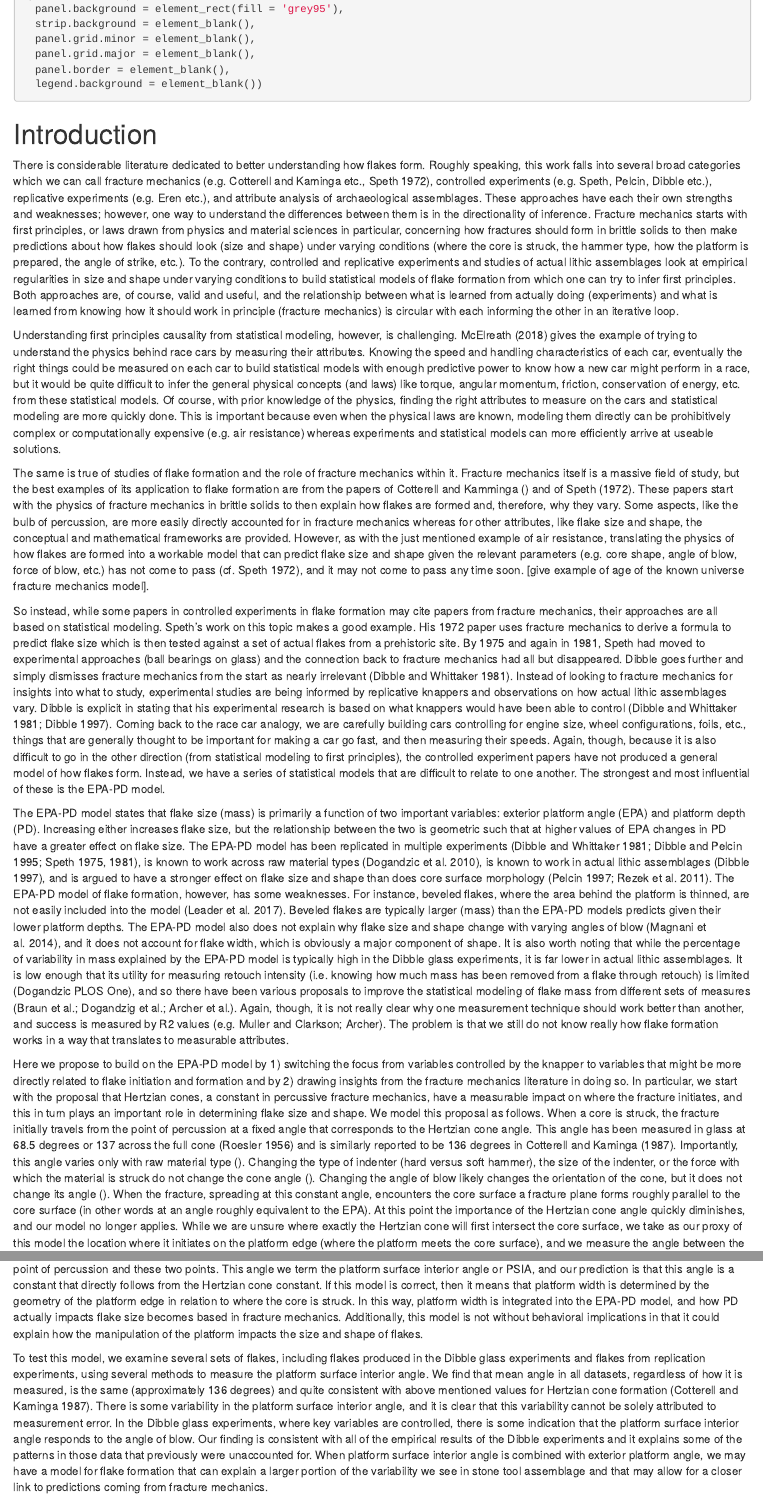
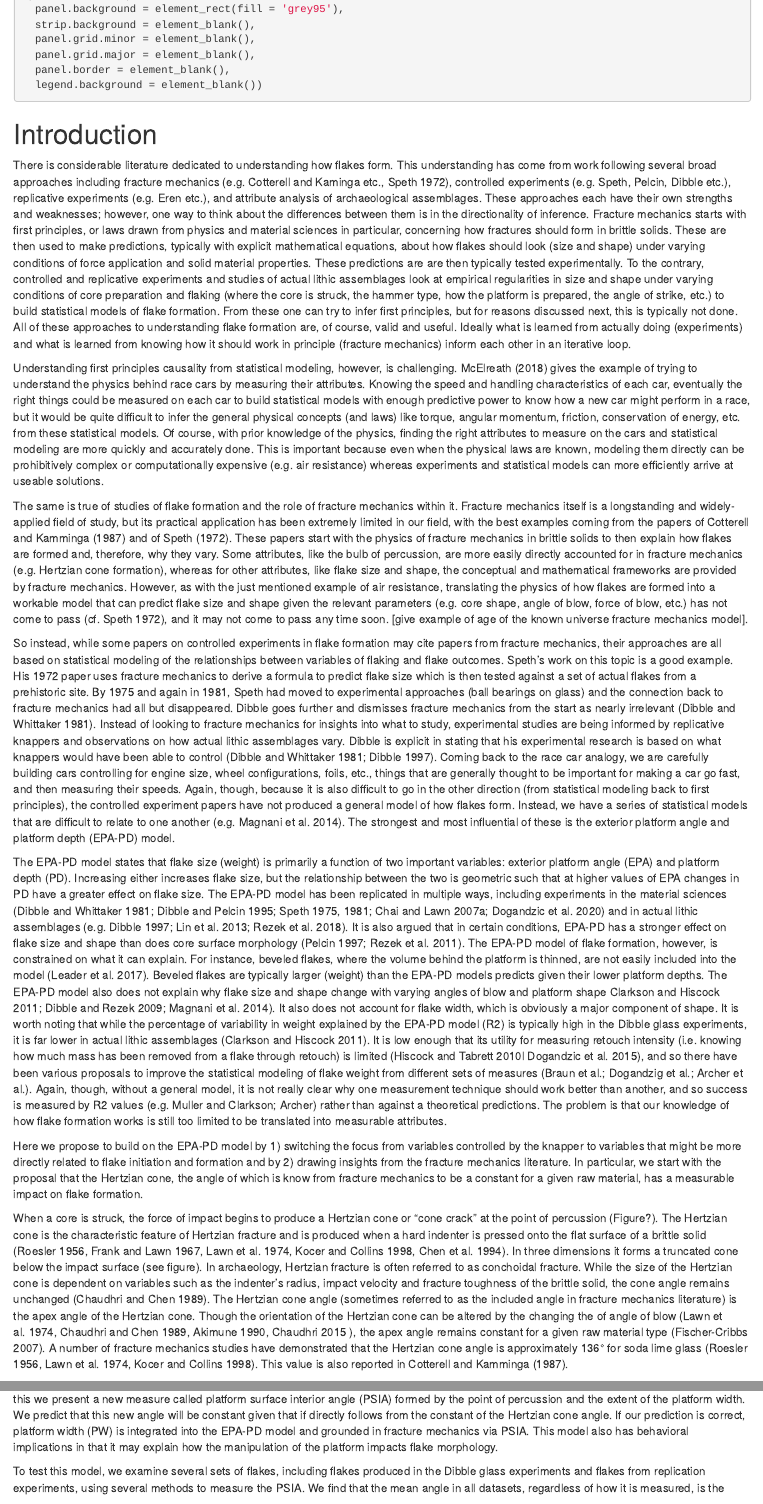
Before and after one commit to surf3s/PSIA, an R Markdown document (PSIA_Manuscript.Rmd): the page in a window 1100 px wide, from 3070 px down before the commit and from 3090 px down after it, so that both start at the same text, and a second part further down, joined at a grey line. Rendered offline with R 4.5, knitr and Pandoc, with nearby package versions; drawn as R Markdown's standard HTML page in place of the format the file asks for; some code elsewhere in the file could not run offline.

```diff
--- a/PSIA_Manuscript.Rmd
+++ b/PSIA_Manuscript.Rmd
@@ -62,7 +62,7 @@
     address: The Wall
 
 abstract: |
-  Four ways archaeologists have tried to gain insights into how flintknapping creates lithic variability are fracture mechanics, controlled experimentation, replication and attribute studies of lithic assemblages.  Fracture mechanics has the advantage of drawing more directly on first principles derived from physics and material sciences, but its relevance to controlled experimentation, replication and lithic studies more generally has been limited.  Controlled experiments have the advantage of being able to isolate and quantify the contribution of individual variables to knapping outcomes, and the results of these experiments have provided models of flake formation that when applied to the archaeological record of flintknapping have provided insights into past behavior. Here we develop a linkage between fracture mechanics and the results of previous controlled experiments to increase its explanatory and predictive power.  We do this by looking for the impact of the Herztian cone of percussion, a constant in fracture mechanics, on flake platforms.  We find that the platform width is a function of the Hertzian cone constant angle and the geometry of the platform edge.  This finding strengthens the foundation of one of the models emerging from the controlled experiments and with some additional work should make it possible to merge more of the experimental results into a more comprehensive model.
+  Four ways archaeologists have tried to gain insights into how flintknapping creates lithic variability are fracture mechanics, controlled experimentation, replication and attribute studies of lithic assemblages.  Fracture mechanics has the advantage of drawing more directly on first principles derived from physics and material sciences, but its relevance to controlled experimentation, replication and lithic studies more generally has been limited.  Controlled experiments have the advantage of being able to isolate and quantify the contribution of individual variables to knapping outcomes, and the results of these experiments have provided models of flake formation that when applied to the archaeological record of flintknapping have provided insights into past behavior. Here we develop a linkage between fracture mechanics and the results of previous controlled experiments to increase their combined explanatory and predictive power.  We do this by documenting the influence of Herztian cone formation, a constant in fracture mechanics, on flake platforms.  We find that the platform width is a function of the Hertzian cone constant angle and the geometry of the platform edge.  This finding strengthens the foundation of one of the more influential models emerging from the controlled experiments.  With additional work, this should make it possible to merge more of the experimental results into a more comprehensive model of flake formation.
 
 bibliography: bibliography.bib
 output: word_document
@@ -147,16 +147,16 @@
 
 # Introduction
 
-There is considerable literature dedicated to better understanding how flakes form.  Roughly speaking, this work falls into several broad categories which we can call fracture mechanics (e.g. Cotterell and Kaminga etc., Speth 1972), controlled experiments (e.g. Speth, Pelcin, Dibble etc.), replicative experiments (e.g. Eren etc.), and attribute analysis of archaeological assemblages.  These approaches have each their own strengths and weaknesses; however, one way to understand the differences between them is in the directionality of inference.  Fracture mechanics starts with first principles, or laws drawn from physics and material sciences in particular, concerning how fractures should form in brittle solids to then make predictions about how flakes should look (size and shape) under varying conditions (where the core is struck, the hammer type, how the platform is prepared, the angle of strike, etc.).  To the contrary, controlled and replicative experiments and studies of actual lithic assemblages look at empirical regularities in size and shape under varying conditions to build statistical models of flake formation from which one can try to infer first principles.  Both approaches are, of course, valid and useful, and the relationship between what is learned from actually doing (experiments) and what is learned from knowing how it should work in principle (fracture mechanics) is circular with each informing the other in an iterative loop.
+There is considerable literature dedicated to understanding how flakes form.  This understanding has come from work following several broad approaches including fracture mechanics (e.g. Cotterell and Kaminga etc., Speth 1972), controlled experiments (e.g. Speth, Pelcin, Dibble etc.), replicative experiments (e.g. Eren etc.), and attribute analysis of archaeological assemblages.  These approaches each have their own strengths and weaknesses; however, one way to think about the differences between them is in the directionality of inference.  Fracture mechanics starts with first principles, or laws drawn from physics and material sciences in particular, concerning how fractures should form in brittle solids.  These are then used to make predictions, typically with explicit mathematical equations, about how flakes should look (size and shape) under varying conditions of force application and solid material properties.  These predictions are are then typically tested experimentally.  To the contrary, controlled and replicative experiments and studies of actual lithic assemblages look at empirical regularities in size and shape under varying conditions of core preparation and flaking (where the core is struck, the hammer type, how the platform is prepared, the angle of strike, etc.) to build statistical models of flake formation.  From these one can try to infer first principles, but for reasons discussed next, this is typically not done.  All of these approaches to understanding flake formation are, of course, valid and useful.  Ideally what is learned from actually doing (experiments) and what is learned from knowing how it should work in principle (fracture mechanics) inform each other in an iterative loop.
 
-Understanding first principles causality from statistical modeling, however, is challenging.  McElreath (2018) gives the example of trying to understand the physics behind race cars by measuring their attributes.  Knowing the speed and handling characteristics of each car, eventually the right things could be measured on each car to build statistical models with enough predictive power to know how a new car might perform in a race, but it would be quite difficult to infer the general physical concepts (and laws) like torque, angular momentum, friction, conservation of energy, etc. from these statistical models.  Of course, with prior knowledge of the physics, finding the right attributes to measure on the cars and statistical modeling are more quickly done.  This is important because even when the physical laws are known, modeling them directly can be prohibitively complex or computationally expensive (e.g. air resistance) whereas experiments and statistical models can more efficiently arrive at useable solutions.
+Understanding first principles causality from statistical modeling, however, is challenging.  McElreath (2018) gives the example of trying to understand the physics behind race cars by measuring their attributes.  Knowing the speed and handling characteristics of each car, eventually the right things could be measured on each car to build statistical models with enough predictive power to know how a new car might perform in a race, but it would be quite difficult to infer the general physical concepts (and laws) like torque, angular momentum, friction, conservation of energy, etc. from these statistical models.  Of course, with prior knowledge of the physics, finding the right attributes to measure on the cars and statistical modeling are more quickly and accurately done.  This is important because even when the physical laws are known, modeling them directly can be prohibitively complex or computationally expensive (e.g. air resistance) whereas experiments and statistical models can more efficiently arrive at useable solutions.
 
-The same is true of studies of flake formation and the role of fracture mechanics within it.  Fracture mechanics itself is a massive field of study, but the best examples of its application to flake formation are from the papers of Cotterell and Kamminga () and of Speth (1972).  These papers start with the physics of fracture mechanics in brittle solids to then explain how flakes are formed and, therefore, why they vary.  Some aspects, like the bulb of percussion, are more easily directly accounted for in fracture mechanics whereas for other attributes, like flake size and shape, the conceptual and mathematical frameworks are provided.  However, as with the just mentioned example of air resistance, translating the physics of how flakes are formed into a workable model that can predict flake size and shape given the relevant parameters (e.g. core shape, angle of blow, force of blow, etc.) has not come to pass (cf. Speth 1972), and it may not come to pass any time soon.  [give example of age of the known universe fracture mechanics model].
+The same is true of studies of flake formation and the role of fracture mechanics within it.  Fracture mechanics itself is a longstanding and widely-applied field of study, but its practical application has been extremely limited in our field, with the best examples coming from the papers of Cotterell and Kamminga (1987) and of Speth (1972).  These papers start with the physics of fracture mechanics in brittle solids to then explain how flakes are formed and, therefore, why they vary.  Some attributes, like the bulb of percussion, are more easily directly accounted for in fracture mechanics (e.g. Hertzian cone formation), whereas for other attributes, like flake size and shape, the conceptual and mathematical frameworks are provided by fracture mechanics.  However, as with the just mentioned example of air resistance, translating the physics of how flakes are formed into a workable model that can predict flake size and shape given the relevant parameters (e.g. core shape, angle of blow, force of blow, etc.) has not come to pass (cf. Speth 1972), and it may not come to pass any time soon.  [give example of age of the known universe fracture mechanics model].
 
-So instead, while some papers in controlled experiments in flake formation may cite papers from fracture mechanics, their approaches are all based on statistical modeling.  Speth's work on this topic makes a good example.  His 1972 paper uses fracture mechanics to derive a formula to predict flake size which is then tested against a set of actual flakes from a prehistoric site.  By 1975 and again in 1981, Speth had moved to experimental approaches (ball bearings on glass) and the connection back to fracture mechanics had all but disappeared.  Dibble goes further and simply dismisses fracture mechanics from the start as nearly irrelevant (Dibble and Whittaker 1981).  Instead of looking to fracture mechanics for insights into what to study, experimental studies are being informed by replicative knappers and observations on how actual lithic assemblages vary.  Dibble is explicit in stating that his experimental research is based on what knappers would have been able to control (Dibble and Whittaker 1981; Dibble 1997).  Coming back to the race car analogy, we are carefully building cars controlling for engine size, wheel configurations, foils, etc., things that are generally thought to be important for making a car go fast, and then measuring their speeds.  Again, though, because it is also difficult to go in the other direction (from statistical modeling to first principles), the controlled experiment papers have not produced a general model of how flakes form.  Instead, we have a series of statistical models that are difficult to relate to one another.  The strongest and most influential of these is the EPA-PD model.
+So instead, while some papers on controlled experiments in flake formation may cite papers from fracture mechanics, their approaches are all based on statistical modeling of the relationships between variables of flaking and flake outcomes.  Speth's work on this topic is a good example.  His 1972 paper uses fracture mechanics to derive a formula to predict flake size which is then tested against a set of actual flakes from a prehistoric site.  By 1975 and again in 1981, Speth had moved to experimental approaches (ball bearings on glass) and the connection back to fracture mechanics had all but disappeared.  Dibble goes further and dismisses fracture mechanics from the start as nearly irrelevant (Dibble and Whittaker 1981).  Instead of looking to fracture mechanics for insights into what to study, experimental studies are being informed by replicative knappers and observations on how actual lithic assemblages vary.  Dibble is explicit in stating that his experimental research is based on what knappers would have been able to control (Dibble and Whittaker 1981; Dibble 1997).  Coming back to the race car analogy, we are carefully building cars controlling for engine size, wheel configurations, foils, etc., things that are generally thought to be important for making a car go fast, and then measuring their speeds.  Again, though, because it is also difficult to go in the other direction (from statistical modeling back to first principles), the controlled experiment papers have not produced a general model of how flakes form.  Instead, we have a series of statistical models that are difficult to relate to one another (e.g. Magnani et al. 2014).  The strongest and most influential of these is the exterior platform angle and platform depth (EPA-PD) model.
 
-The EPA-PD model states that flake size (mass) is primarily a function of two important variables: exterior platform angle (EPA) and platform depth (PD).  Increasing either increases flake size, but the relationship between the two is geometric such that at higher values of EPA changes in PD have a greater effect on flake size.  The EPA-PD model has been replicated in multiple experiments (Dibble and Whittaker 1981; Dibble and Pelcin 1995; Speth 1975, 1981), is known to work across raw material types (Dogandzic et al. 2010), is known to work in actual lithic assemblages (Dibble 1997), and is argued to have a stronger effect on flake size and shape than does core surface morphology (Pelcin 1997; Rezek et al. 2011).  The EPA-PD model of flake formation, however, has some weaknesses.  For instance, beveled flakes, where the area behind the platform is thinned, are not easily included into the model (Leader et al. 2017).  Beveled flakes are typically larger (mass) than the EPA-PD models predicts given their lower platform depths.  The EPA-PD model also  does not explain why flake size and shape change with varying angles of blow (Magnani et al. 2014), and it does not account for flake width, which is obviously a major component of shape.  It is also worth noting that while the percentage of variability in mass explained by the EPA-PD model is typically high in the Dibble glass experiments, it is far lower in actual lithic assemblages.  It is low enough that its utility for measuring retouch intensity (i.e. knowing how much mass has been removed from a flake through retouch) is limited (Dogandzic PLOS One), and so there have been various proposals to improve the statistical modeling of flake mass from different sets of measures (Braun et al.; Dogandzig et al.; Archer et al.).  Again, though, it is not really clear why one measurement technique should work better than another, and success is measured by R2 values (e.g. Muller and Clarkson; Archer).  The problem is that we still do not know really how flake formation works in a way that translates to measurable attributes.
+The EPA-PD model states that flake size (weight) is primarily a function of two important variables: exterior platform angle (EPA) and platform depth (PD).  Increasing either increases flake size, but the relationship between the two is geometric such that at higher values of EPA changes in PD have a greater effect on flake size.  The EPA-PD model has been replicated in multiple ways, including experiments in the material sciences (Dibble and Whittaker 1981; Dibble and Pelcin 1995; Speth 1975, 1981; Chai and Lawn 2007a; Dogandzic et al. 2020) and in actual lithic assemblages (e.g. Dibble 1997; Lin et al. 2013; Rezek et al. 2018).  It is also argued that in certain conditions, EPA-PD has a stronger effect on flake size and shape than does core surface morphology (Pelcin 1997; Rezek et al. 2011).  The EPA-PD model of flake formation, however, is constrained on what it can explain.  For instance, beveled flakes, where the volume behind the platform is thinned, are not easily included into the model (Leader et al. 2017).  Beveled flakes are typically larger (weight) than the EPA-PD models predicts given their lower platform depths.  The EPA-PD model also  does not explain why flake size and shape change with varying angles of blow and platform shape Clarkson and Hiscock 2011; Dibble and Rezek 2009; Magnani et al. 2014).  It also does not account for flake width, which is obviously a major component of shape.  It is worth noting that while the percentage of variability in weight explained by the EPA-PD model (R2) is typically high in the Dibble glass experiments, it is far lower in actual lithic assemblages (Clarkson and Hiscock 2011).  It is low enough that its utility for measuring retouch intensity (i.e. knowing how much mass has been removed from a flake through retouch) is limited (Hiscock and Tabrett 2010l Dogandzic et al. 2015), and so there have been various proposals to improve the statistical modeling of flake weight from different sets of measures (Braun et al.; Dogandzig et al.; Archer et al.).  Again, though, without a general model, it is not really clear why one measurement technique should work better than another, and so success is measured by R2 values (e.g. Muller and Clarkson; Archer) rather than against a theoretical predictions.  The problem is that our knowledge of how flake formation works is still too limited to be translated into measurable attributes.
 
-Here we propose to build on the EPA-PD model by 1) switching the focus from variables controlled by the knapper to variables that might be more directly related to flake initiation and formation and by 2) drawing insights from the fracture mechanics literature in doing so.  In particular, we start with the proposal that Hertzian cones, a constant in percussive fracture mechanics, have a measurable impact on where the fracture initiates, and this in turn plays an important role in determining flake size and shape.  We model this proposal as  follows.  When a core is struck, the fracture initially travels from the point of percussion at a fixed angle that corresponds to the Hertzian cone angle.  This angle has been measured in glass at 68.5 degrees or 137 across the full cone (Roesler 1956) and is similarly reported to be 136 degrees in Cotterell and Kaminga (1987).  Importantly, this angle varies only with raw material type ().  Changing the type of indenter (hard versus soft hammer), the size of the indenter, or the force with which the material is struck do not change the cone angle ().  Changing the angle of blow likely changes the orientation of the cone, but it does not change its angle ().  When the fracture, spreading at this constant angle, encounters the core surface a fracture plane forms roughly parallel to the core surface (in other words at an angle roughly equivalent to the EPA).  At this point the importance of the Hertzian cone angle quickly diminishes, and our model no longer applies.  While we are unsure where exactly the Hertzian cone will first intersect the core surface,  we take as our proxy of this model the location where it initiates on the platform edge (where the platform meets the core surface), and we measure the angle between the point of percussion and these two points.  This angle we term the platform surface interior angle or PSIA, and our prediction is that this angle is a constant that directly follows from the Hertzian cone constant.  If this model is correct, then it means that platform width is determined by the geometry of the platform edge in relation to where the core is struck.  In this way, platform width is integrated into the EPA-PD model, and how PD actually impacts flake size becomes based in fracture mechanics.  Additionally,  this model is not without behavioral implications in that it could explain how the manipulation of the platform impacts the size and shape of flakes.
+Here we propose to build on the EPA-PD model by 1) switching the focus from variables controlled by the knapper to variables that might be more directly related to flake initiation and formation and by 2) drawing insights from the fracture mechanics literature.  In particular, we start with the proposal that the Hertzian cone, the angle of which is know from fracture mechanics to be a constant for a given raw material, has a measurable impact on flake formation.
 
-To test this model, we examine several sets of flakes, including flakes produced in the Dibble glass experiments and flakes from replication experiments, using several methods to measure the platform surface interior angle.  We find that mean angle in all datasets, regardless of how it is measured, is the same (approximately 136 degrees) and quite consistent with above mentioned values for Hertzian cone formation (Cotterell and Kaminga 1987).  There is some variability in the platform surface interior angle, and it is clear that this variability cannot be solely attributed to measurement error.  In the Dibble glass experiments, where key variables are controlled, there is some indication that the platform surface interior angle responds to the angle of blow.  Our finding is consistent with all of the empirical results of the Dibble experiments and it explains some of the patterns in those data that previously were unaccounted for.  When platform surface interior angle is combined with exterior platform angle, we may have a model for flake formation that can explain a larger portion of the variability we see in stone tool assemblage and that may allow for a closer link to predictions coming from fracture mechanics.
+When a core is struck, the force of impact begins to produce a Hertzian cone or “cone crack” at the point of percussion (Figure?). The Hertzian cone is the characteristic feature of Hertzian fracture and is produced when a hard indenter is pressed onto the flat surface of a brittle solid (Roesler 1956, Frank and Lawn 1967, Lawn et al. 1974, Kocer and Collins 1998, Chen et al. 1994). In three dimensions it forms a truncated cone below the impact surface (see figure). In archaeology, Hertzian fracture is often referred to as conchoidal fracture.  While the size of the Hertzian cone is dependent on variables such as the indenter’s radius, impact velocity and fracture toughness of the brittle solid, the cone angle remains unchanged (Chaudhri and Chen 1989). The Hertzian cone angle (sometimes referred to as the included angle in fracture mechanics literature) is the apex angle of the Hertzian cone. Though the orientation of the Hertzian cone can be altered by the changing the of angle of blow (Lawn et al. 1974, Chaudhri and Chen 1989, Akimune 1990, Chaudhri 2015 ), the apex angle remains constant for a given raw material type (Fischer-Cribbs 2007). A number of fracture mechanics studies have demonstrated that the Hertzian cone angle is approximately 136° for soda lime glass (Roesler 1956, Lawn et al. 1974, Kocer and Collins 1998). This value is also reported in Cotterell and Kamminga (1987).
```
Also changed, not shown: PSIA_Manuscript.Rmd (4 more changed lines), 1 other file.
